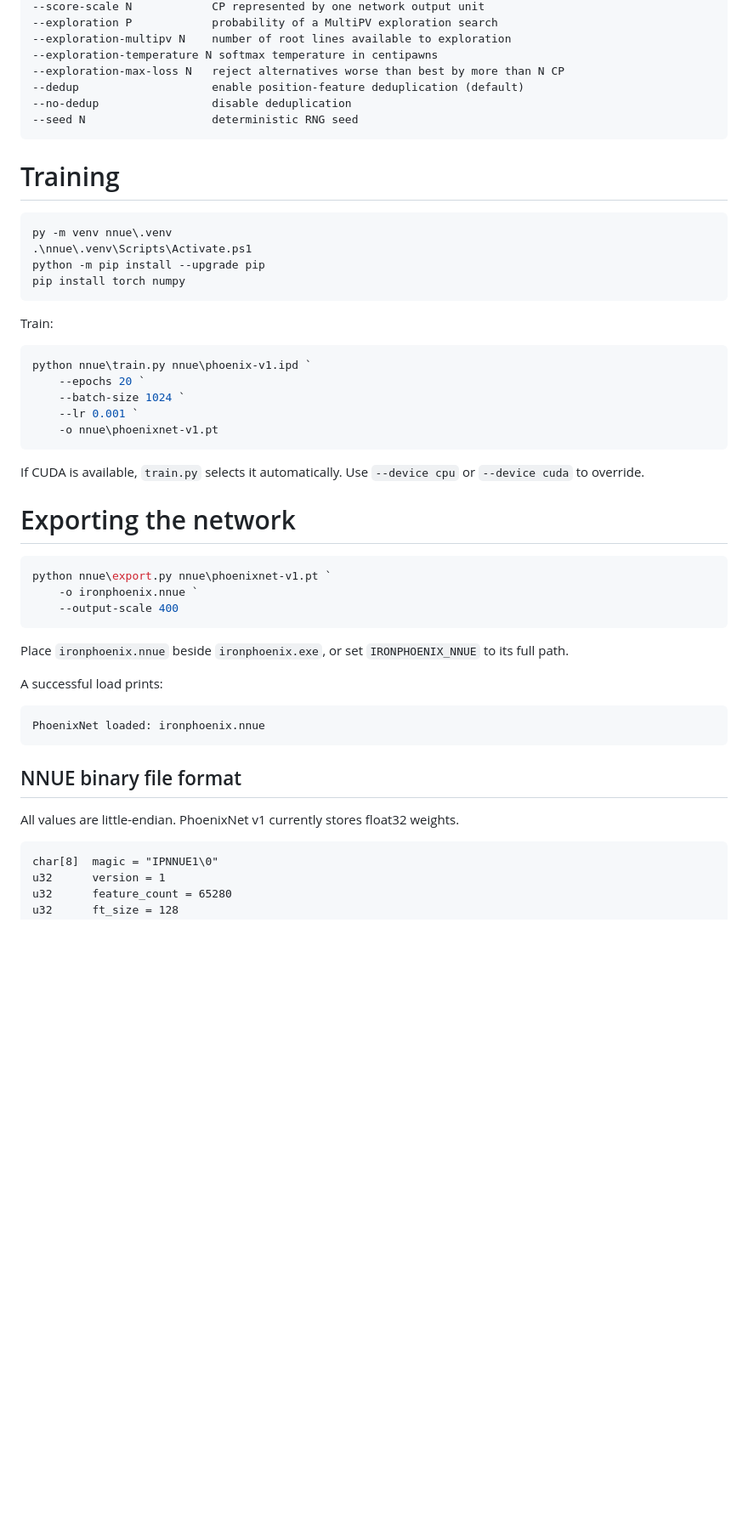
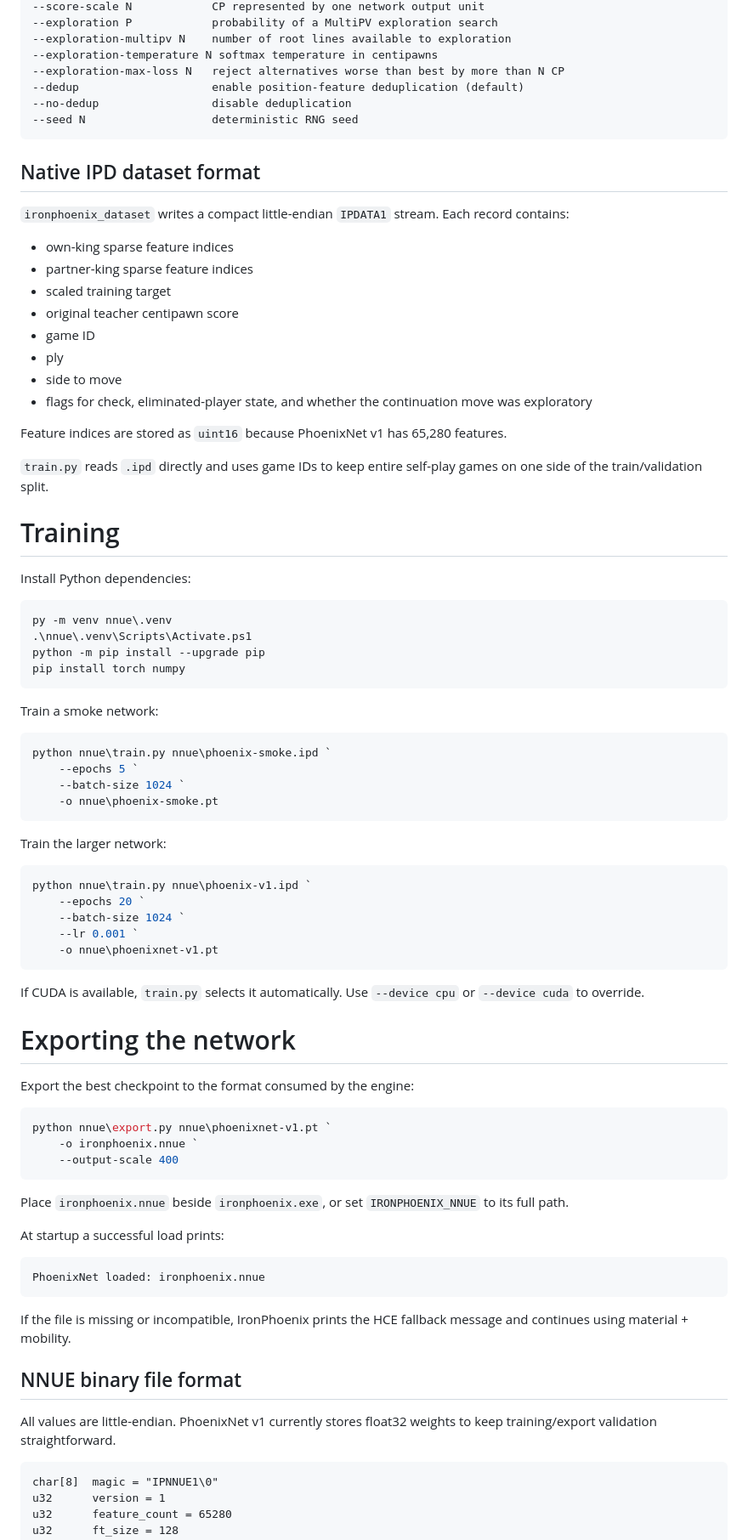
Before and after one commit to KnightStackSys/IronPhoenix, a Markdown page: nnue/README.md, the part around one of its changes. Shown at 85% size. GitHub-like rendering; blank space fills up the shorter version.

Commit message:
Restore full PhoenixNet README details

````diff
--- a/nnue/README.md
+++ b/nnue/README.md
@@ -156,7 +171,26 @@ Older abruptly interrupted files with stale header counts are scanned for comple
 --seed N                   deterministic RNG seed
 ```
 
+## Native IPD dataset format
+
+`ironphoenix_dataset` writes a compact little-endian `IPDATA1` stream. Each record contains:
+
+- own-king sparse feature indices
+- partner-king sparse feature indices
+- scaled training target
+- original teacher centipawn score
+- game ID
+- ply
+- side to move
+- flags for check, eliminated-player state, and whether the continuation move was exploratory
+
+Feature indices are stored as `uint16` because PhoenixNet v1 has 65,280 features.
+
+`train.py` reads `.ipd` directly and uses game IDs to keep entire self-play games on one side of the train/validation split.
+
 # Training
+
+Install Python dependencies:
 
 ```powershell
 py -m venv nnue\.venv
@@ -165,7 +199,16 @@ python -m pip install --upgrade pip
 pip install torch numpy
 ```
 
-Train:
+Train a smoke network:
+
+```powershell
+python nnue\train.py nnue\phoenix-smoke.ipd `
+    --epochs 5 `
+    --batch-size 1024 `
+    -o nnue\phoenix-smoke.pt
+```
+
+Train the larger network:
 
 ```powershell
 python nnue\train.py nnue\phoenix-v1.ipd `
@@ -179,6 +222,8 @@ If CUDA is available, `train.py` selects it automatically. Use `--device cpu` or
 
 # Exporting the network
 
+Export the best checkpoint to the format consumed by the engine:
+
 ```powershell
 python nnue\export.py nnue\phoenixnet-v1.pt `
     -o ironphoenix.nnue `
@@ -187,15 +232,17 @@ python nnue\export.py nnue\phoenixnet-v1.pt `
 
 Place `ironphoenix.nnue` beside `ironphoenix.exe`, or set `IRONPHOENIX_NNUE` to its full path.
 
-A successful load prints:
+At startup a successful load prints:
 
 ```text
 PhoenixNet loaded: ironphoenix.nnue
 ```
 
+If the file is missing or incompatible, IronPhoenix prints the HCE fallback message and continues using material + mobility.
+
 ## NNUE binary file format
 
-All values are little-endian. PhoenixNet v1 currently stores float32 weights.
+All values are little-endian. PhoenixNet v1 currently stores float32 weights to keep training/export validation straightforward.
 
 ```text
 char[8]  magic = "IPNNUE1\0"
````
Also changed, not shown: other parts of nnue/README.md (+29 -2 lines).
